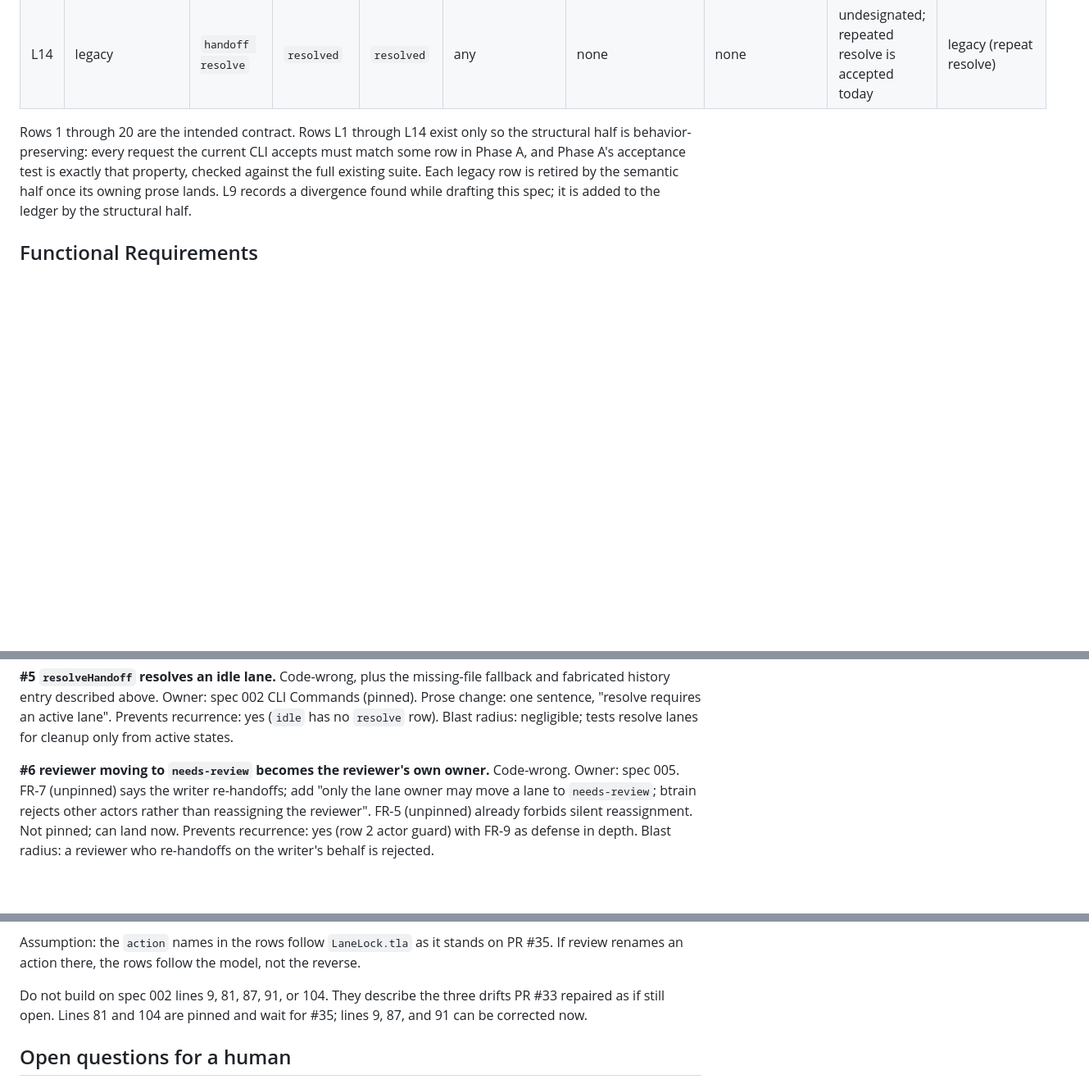
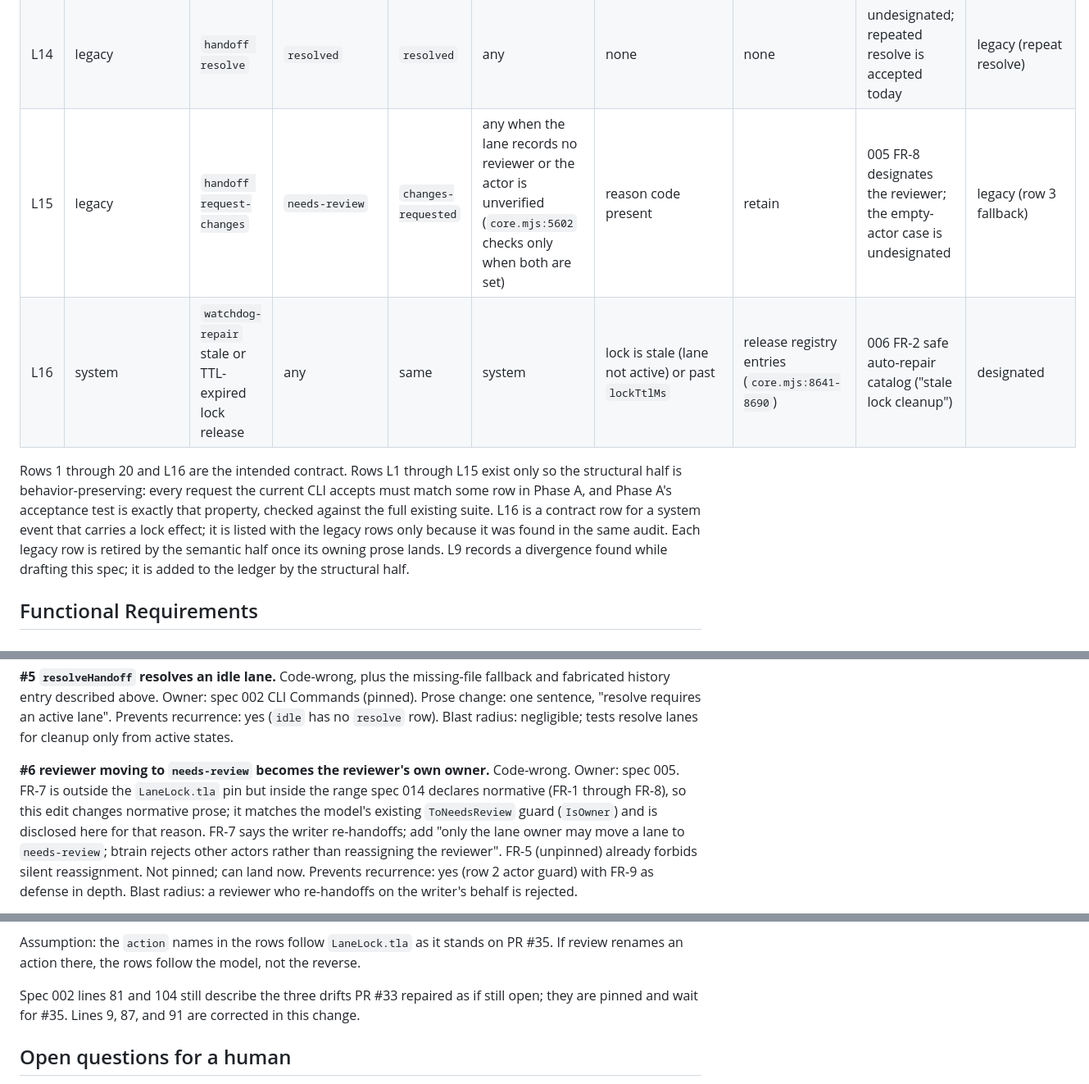
Before and after one commit to codeslp/btrain, a Markdown page: specs/015-lane-transition-contract.md, 3 parts joined by grey strips. Shown at 82% size. Drawn GitHub-style; blank space fills up the shorter version.

```diff
--- a/specs/015-lane-transition-contract.md
+++ b/specs/015-lane-transition-contract.md
@@ -179,11 +190,15 @@ Statuses: `idle`, `in-progress`, `needs-review`, `changes-requested`,
 | L12 | legacy | `handoff update` with only `--task`, `--next`, `--base`, `--pr`, `--mode`, packet or reviewer-context fields | any | same | any, actor unchecked | none | unchanged | row 19 actor undesignated | legacy (row 19 fallback) |
 | L13 | legacy | `handoff claim` in single-handoff mode (no `[lanes]`) | any, including `in-progress` and `needs-review` | `in-progress` | any-agent | none; the source guard exists only in the lane branch (`core.mjs:4996`) | none (no registry) | undesignated | legacy (single-handoff claim overwrite) |
 | L14 | legacy | `handoff resolve` | `resolved` | `resolved` | any | none | none | undesignated; repeated resolve is accepted today | legacy (repeat resolve) |
+| L15 | legacy | `handoff request-changes` | `needs-review` | `changes-requested` | any when the lane records no reviewer or the actor is unverified (`core.mjs:5602` checks only when both are set) | reason code present | retain | 005 FR-8 designates the reviewer; the empty-actor case is undesignated | legacy (row 3 fallback) |
+| L16 | system | `watchdog-repair` stale or TTL-expired lock release | any | same | system | lock is stale (lane not active) or past `lockTtlMs` | release registry entries (`core.mjs:8641-8690`) | 006 FR-2 safe auto-repair catalog ("stale lock cleanup") | designated |
 
-Rows 1 through 20 are the intended contract. Rows L1 through L14 exist only so
-the structural half is behavior-preserving: every request the current CLI
-accepts must match some row in Phase A, and Phase A's acceptance test is
-exactly that property, checked against the full existing suite. Each legacy row is retired by the
+Rows 1 through 20 and L16 are the intended contract. Rows L1 through L15
+exist only so the structural half is behavior-preserving: every request the
+current CLI accepts must match some row in Phase A, and Phase A's acceptance
+test is exactly that property, checked against the full existing suite. L16
+is a contract row for a system event that carries a lock effect; it is listed
+with the legacy rows only because it was found in the same audit. Each legacy row is retired by the
 semantic half once its owning prose lands. L9 records a divergence found while
 drafting this spec; it is added to the ledger by the structural half.
 
@@ -345,7 +362,11 @@ lane". Prevents recurrence: yes (`idle` has no `resolve` row). Blast radius:
 negligible; tests resolve lanes for cleanup only from active states.
 
 **#6 reviewer moving to `needs-review` becomes the reviewer's own owner.**
-Code-wrong. Owner: spec 005. FR-7 (unpinned) says the writer re-handoffs; add
+Code-wrong. Owner: spec 005. FR-7 is outside the `LaneLock.tla` pin but inside
+the range spec 014 declares normative (FR-1 through FR-8), so this edit
+changes normative prose; it matches the model's existing `ToNeedsReview`
+guard (`IsOwner`) and is disclosed here for that reason. FR-7 says the writer
+re-handoffs; add
 "only the lane owner may move a lane to `needs-review`; btrain rejects other
 actors rather than reassigning the reviewer". FR-5 (unpinned) already forbids
 silent reassignment. Not pinned; can land now. Prevents recurrence: yes (row 2
@@ -542,9 +573,9 @@ Assumption: the `action` names in the rows follow `LaneLock.tla` as it stands
 on PR #35. If review renames an action there, the rows follow the model, not
 the reverse.
 
-Do not build on spec 002 lines 9, 81, 87, 91, or 104. They describe the three
-drifts PR #33 repaired as if still open. Lines 81 and 104 are pinned and wait
-for #35; lines 9, 87, and 91 can be corrected now.
+Spec 002 lines 81 and 104 still describe the three drifts PR #33 repaired as
+if still open; they are pinned and wait for #35. Lines 9, 87, and 91 are
+corrected in this change.
 
 ## Open questions for a human
 
```
Also changed, not shown: other parts of specs/015-lane-transition-contract.md (+51 -28 lines), specs/006-workflow-resilience-and-guardian.md (+2 -2 lines), specs/016-lane-transition-contract-implementation-plan.md (+2 -2 lines).
